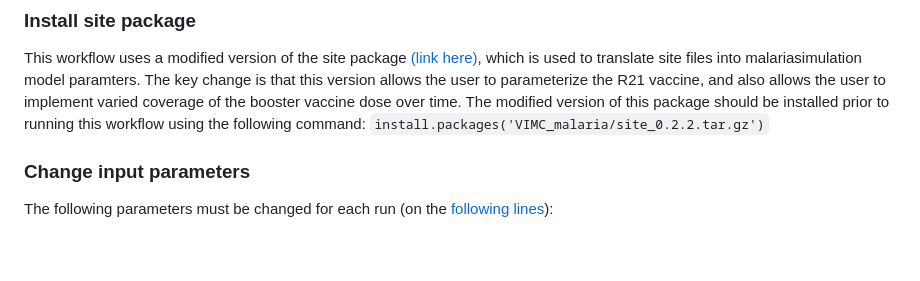
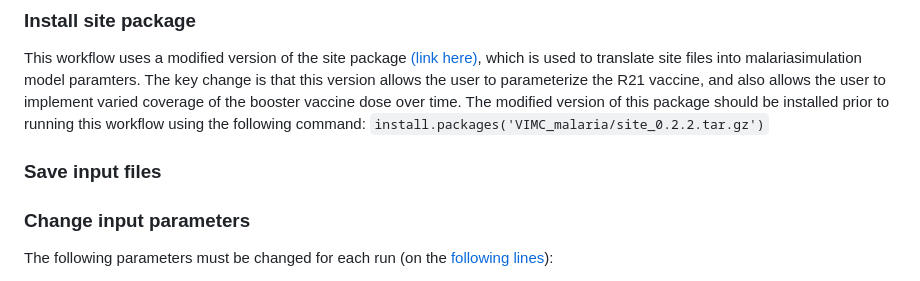
Before and after one commit to mrc-ide/VIMC_malaria, a Markdown page: README.md, the part around the change. Rendered like a GitHub page; blank space fills up the shorter version.

```diff
--- a/README.md
+++ b/README.md
@@ -11,6 +11,7 @@ You may need to initialize this repository by setting your working directory to
 ###  Install site package
 This workflow uses a modified version of the site package [(link here)](https://github.com/mrc-ide/VIMC_malaria/blob/main/site_0.2.2.tar.gz), which is used to translate site files into malariasimulation model paramters. The key change is that this version allows the user to parameterize the R21 vaccine, and also allows the user to implement varied coverage of the booster vaccine dose over time. The modified version of this package should be installed prior to running this workflow using the following command:
 `install.packages('VIMC_malaria/site_0.2.2.tar.gz')`
+### Save input files
 
 ###  Change input parameters
 The following parameters must be changed for each run (on the [following lines](https://github.com/mrc-ide/VIMC_malaria/blob/main/VIMC_workflow.R#L22-L32)):
```
